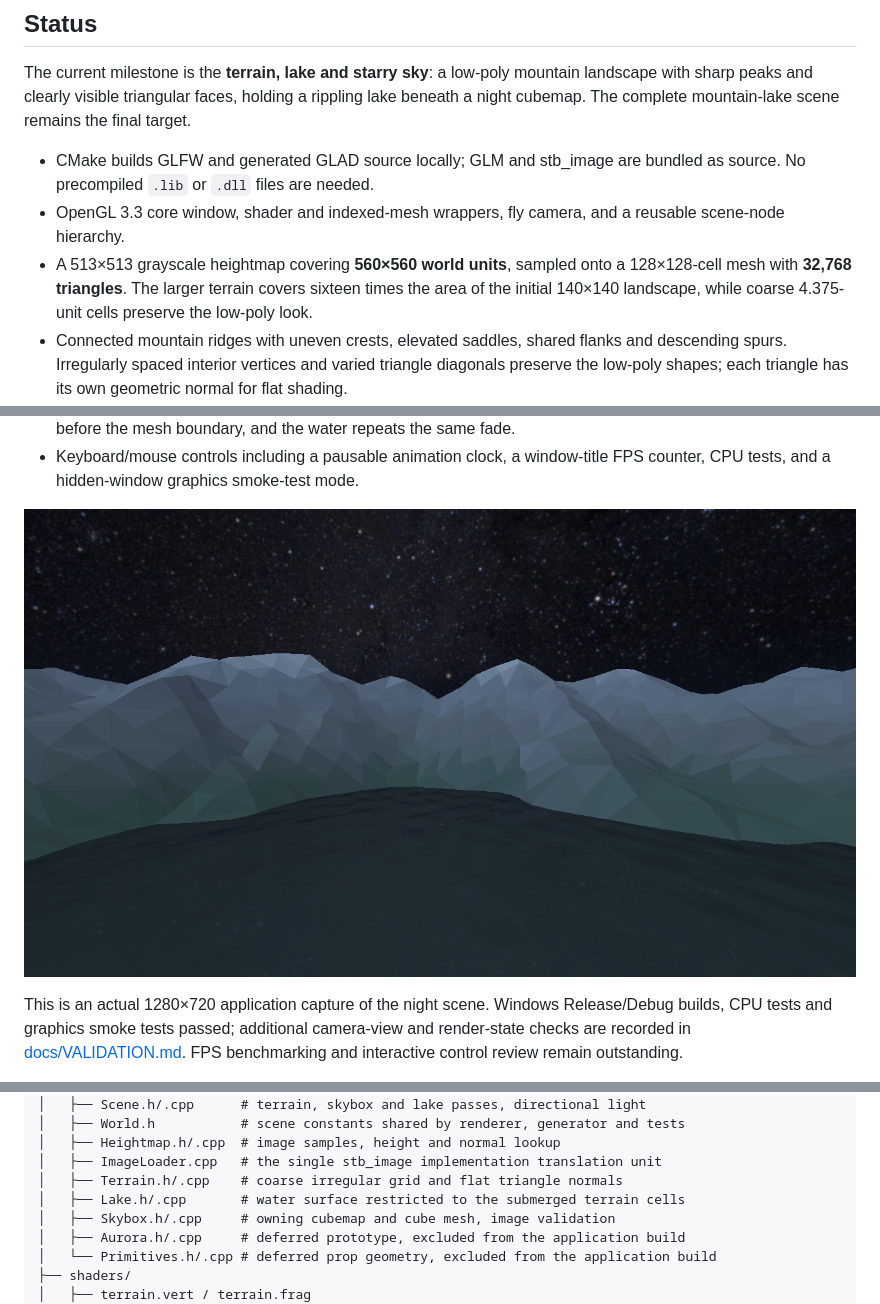
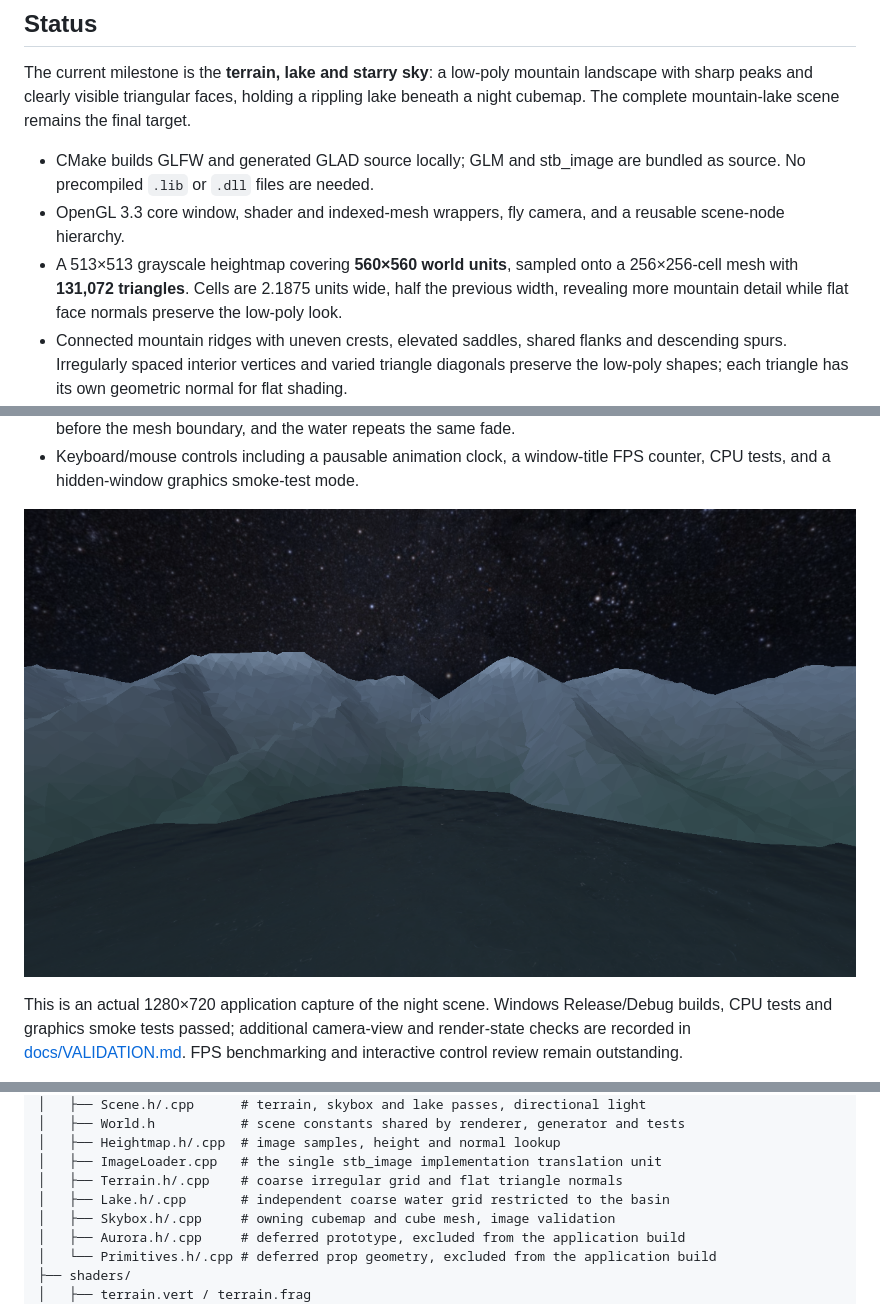
Before and after one commit to adilzhankad/comp-graph-final, a Markdown page: README.md, 3 parts joined by grey strips. Rendered like a GitHub page; pictures changed too: docs/preview.png.

Commit message:
Уточнена low-poly сетка гор

```diff
--- a/README.md
+++ b/README.md
@@ -34,7 +34,7 @@ The current milestone is the **terrain, lake and starry sky**: a low-poly mounta
 
 - CMake builds GLFW and generated GLAD source locally; GLM and stb_image are bundled as source. No precompiled `.lib` or `.dll` files are needed.
 - OpenGL 3.3 core window, shader and indexed-mesh wrappers, fly camera, and a reusable scene-node hierarchy.
-- A 513×513 grayscale heightmap covering **560×560 world units**, sampled onto a 128×128-cell mesh with **32,768 triangles**. The larger terrain covers sixteen times the area of the initial 140×140 landscape, while coarse 4.375-unit cells preserve the low-poly look.
+- A 513×513 grayscale heightmap covering **560×560 world units**, sampled onto a 256×256-cell mesh with **131,072 triangles**. Cells are 2.1875 units wide, half the previous width, revealing more mountain detail while flat face normals preserve the low-poly look.
 - Connected mountain ridges with uneven crests, elevated saddles, shared flanks and descending spurs. Irregularly spaced interior vertices and varied triangle diagonals preserve the low-poly shapes; each triangle has its own geometric normal for flat shading.
 - Muted green foothills, grey rock and pale summits, coloured per face by height and slope under cool night ambient and directional light.
 - A lake basin carved into the valley floor, flooded to a fixed water level. The 780-triangle water surface covers only the submerged cells and is clipped against the ground by the depth test, so the shoreline follows the terrain exactly.
@@ -208,7 +208,7 @@ comp-graph-final/
 │   ├── Heightmap.h/.cpp  # image samples, height and normal lookup
 │   ├── ImageLoader.cpp   # the single stb_image implementation translation unit
 │   ├── Terrain.h/.cpp    # coarse irregular grid and flat triangle normals
-│   ├── Lake.h/.cpp       # water surface restricted to the submerged terrain cells
+│   ├── Lake.h/.cpp       # independent coarse water grid restricted to the basin
 │   ├── Skybox.h/.cpp     # owning cubemap and cube mesh, image validation
 │   ├── Aurora.h/.cpp     # deferred prototype, excluded from the application build
 │   └── Primitives.h/.cpp # deferred prop geometry, excluded from the application build
```
Also changed, not shown: other parts of README.md (+2 -2 lines), docs/ROADMAP.md (+2 -2 lines), docs/VALIDATION.md (+21 -0 lines), 2 other files.
